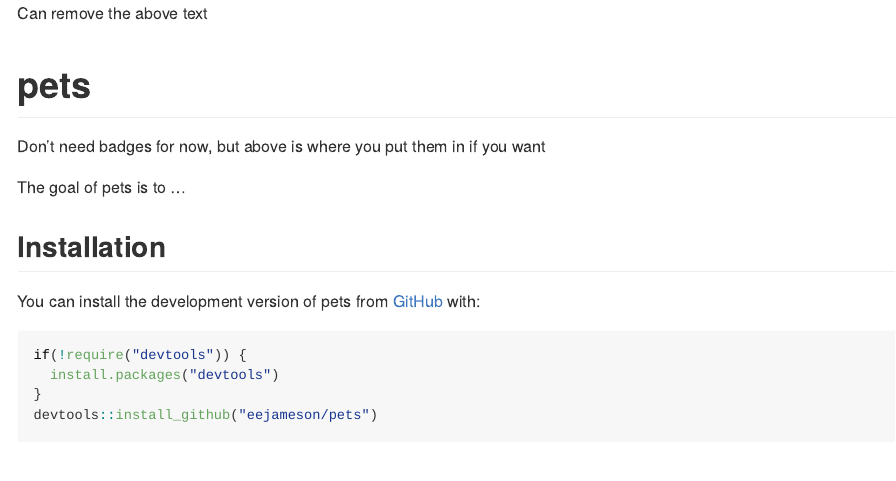
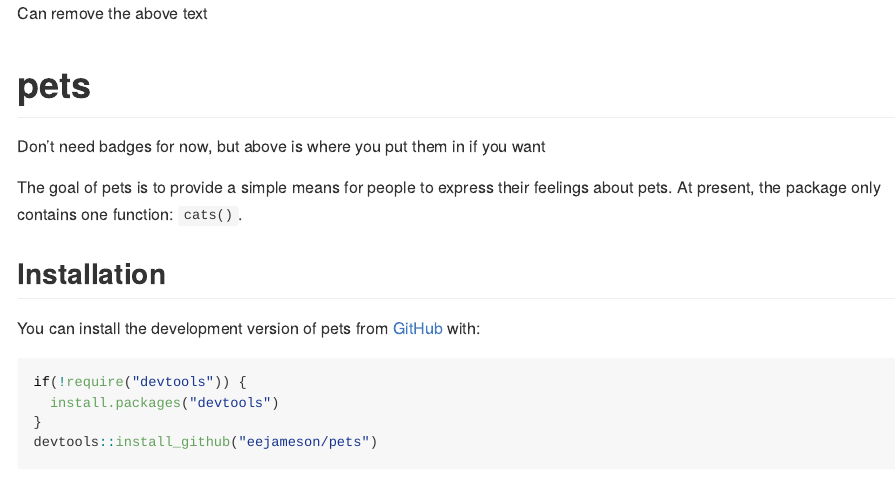
Before and after one commit to eejameson/pets, an R Markdown document (README.Rmd): the page in a window 1100 px wide, from its top. The pictures show the output file README.md that the author committed with the source, drawn offline in the style of GitHub.

Commit message:
edited readme

```diff
--- a/README.Rmd
+++ b/README.Rmd
@@ -22,7 +22,7 @@ knitr::opts_chunk$set(
 
 Don't need badges for now, but above is where you put them in if you want
 
-The goal of pets is to ...
+The goal of pets is to provide a simple means for people to express their feelings about pets. At present, the package only contains one function: `cats()`.
 
 ## Installation
 
```
Also changed, not shown: README.md.
